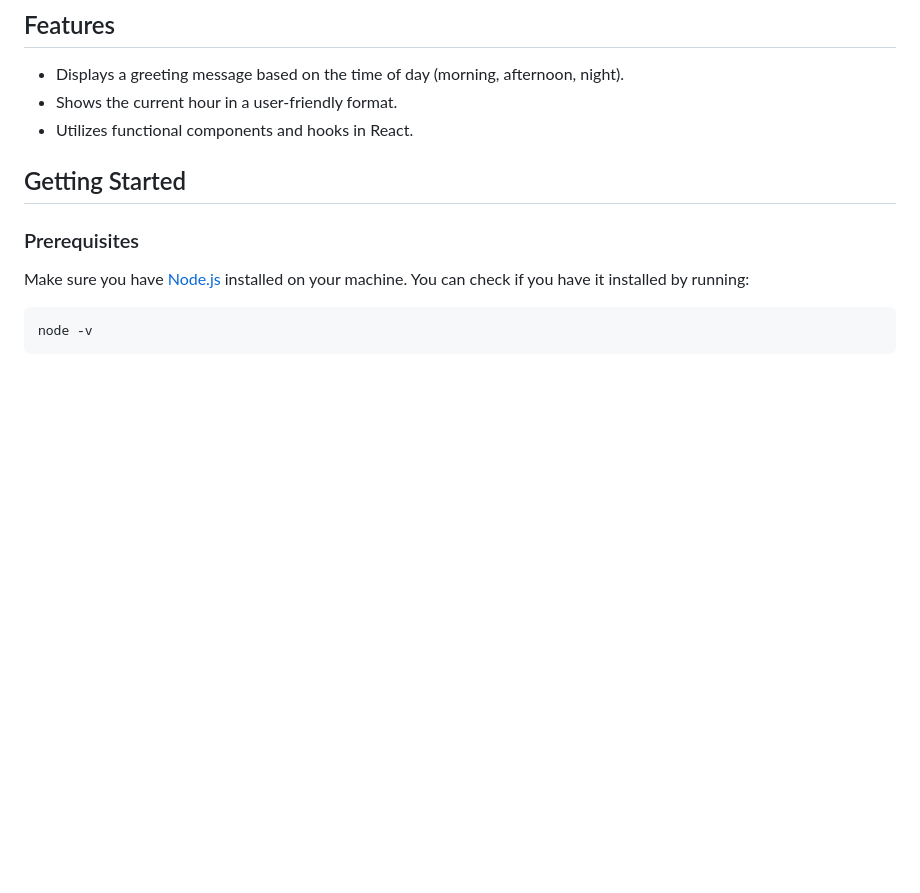
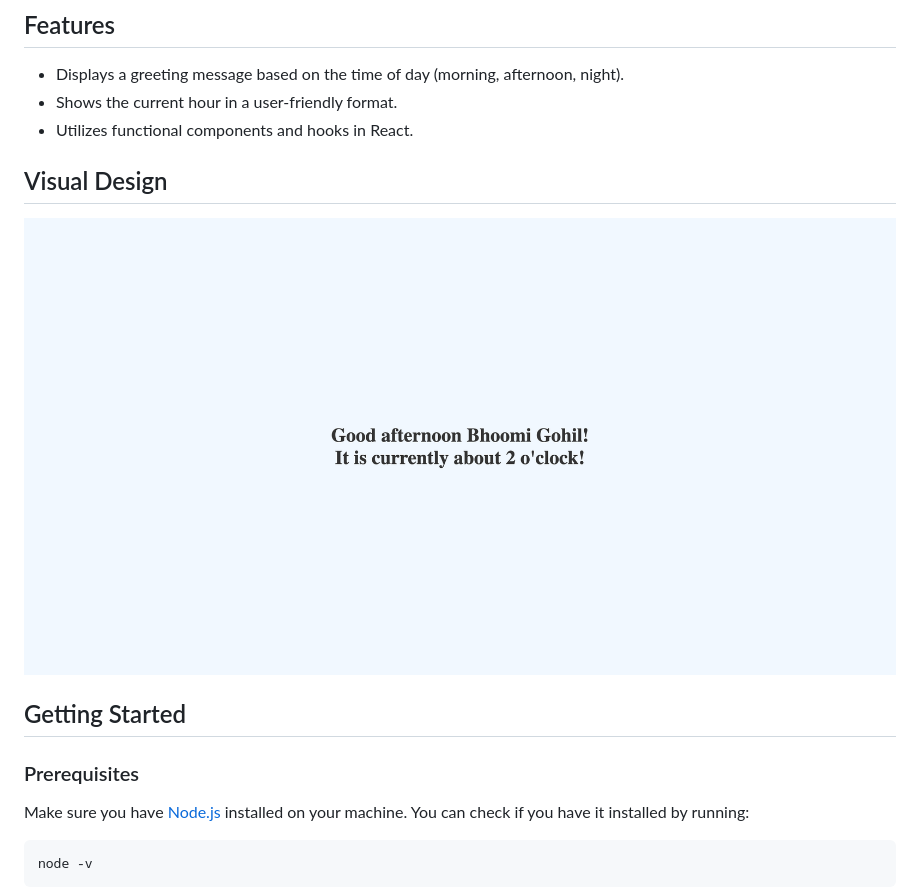
Before and after one commit to BhoomiGohil/Scrimba-React-DynamicGreeting, a Markdown page: README.md, the part around the change. Drawn GitHub-style; pictures changed too: Index.png (added); blank space fills up the shorter version.

Commit message:
Add Image

```diff
--- a/README.md
+++ b/README.md
@@ -7,6 +7,10 @@ This repository contains a React application that greets users based on the curr
 - Displays a greeting message based on the time of day (morning, afternoon, night).
 - Shows the current hour in a user-friendly format.
 - Utilizes functional components and hooks in React.
+
+## Visual Design
+
+![Index](Index.png)
 
 ## Getting Started
 
```
